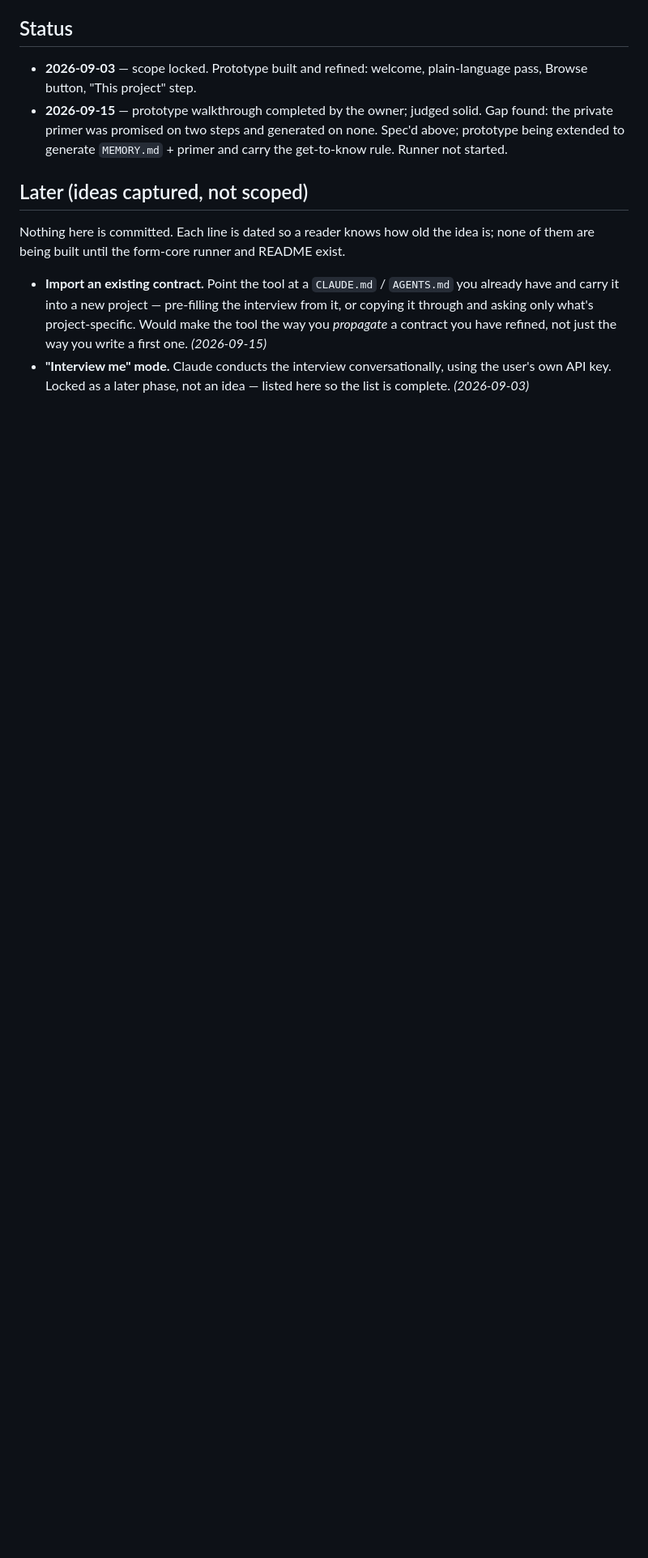
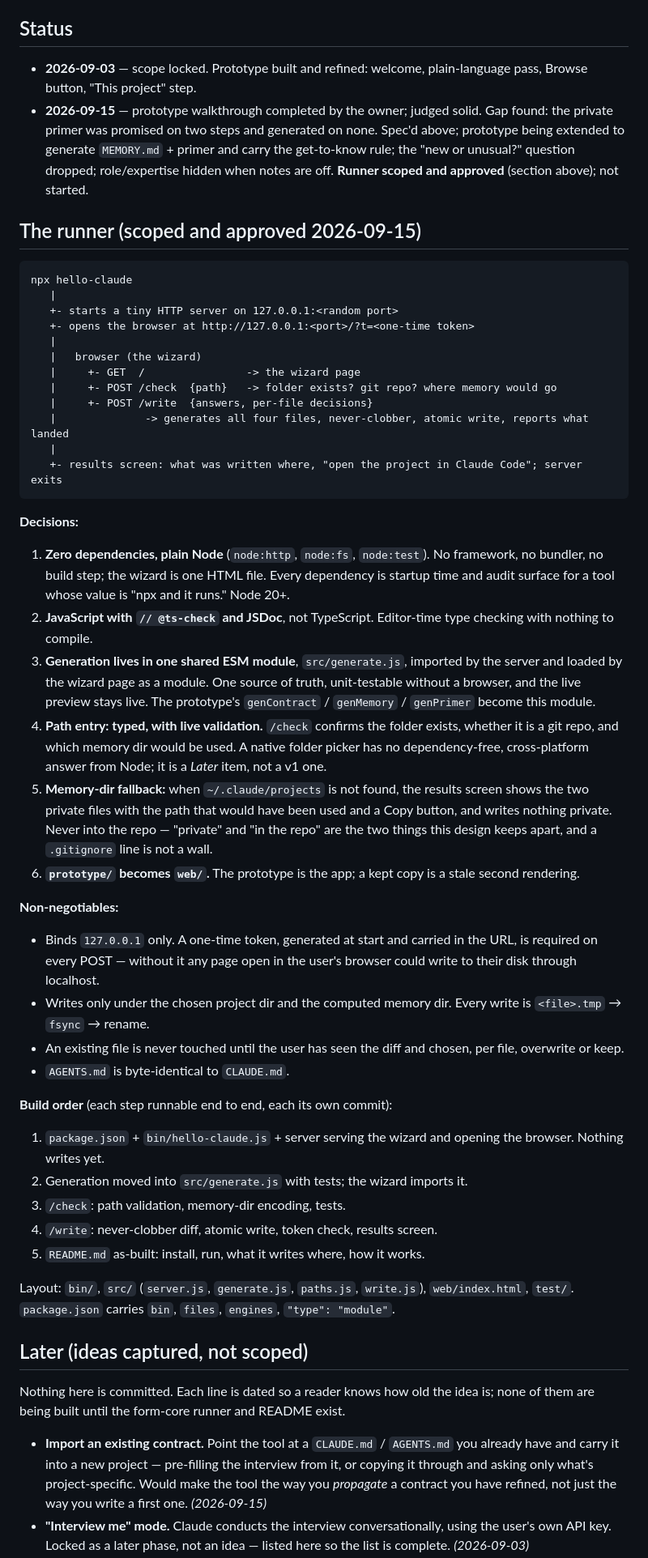
Before and after one commit to 404droidsnotfound/hello-claude, a Markdown page: SPEC.md, the part around one of its changes. Shown at 81% size. Drawn GitHub-style; blank space fills up the shorter version.

Commit message:
Scope the Node runner: six decisions, non-negotiables, build order
Approved by the owner 2026-09-15. Intent lands before any code.

Co-Authored-By: Claude Opus 5 <noreply@anthropic.com>

````diff
--- a/SPEC.md
+++ b/SPEC.md
@@ -120,7 +120,70 @@ Design points, in order of importance:
   button, "This project" step.
 - **2026-09-15** — prototype walkthrough completed by the owner; judged solid. Gap found: the
   private primer was promised on two steps and generated on none. Spec'd above; prototype being
-  extended to generate `MEMORY.md` + primer and carry the get-to-know rule. Runner not started.
+  extended to generate `MEMORY.md` + primer and carry the get-to-know rule; the "new or unusual?"
+  question dropped; role/expertise hidden when notes are off. **Runner scoped and approved** (section
+  above); not started.
+
+## The runner (scoped and approved 2026-09-15)
+
+```
+npx hello-claude
+   |
+   +- starts a tiny HTTP server on 127.0.0.1:<random port>
+   +- opens the browser at http://127.0.0.1:<port>/?t=<one-time token>
+   |
+   |   browser (the wizard)
+   |     +- GET  /                -> the wizard page
+   |     +- POST /check  {path}   -> folder exists? git repo? where memory would go
+   |     +- POST /write  {answers, per-file decisions}
+   |              -> generates all four files, never-clobber, atomic write, reports what landed
+   |
+   +- results screen: what was written where, "open the project in Claude Code"; server exits
+```
+
+**Decisions:**
+
+1. **Zero dependencies, plain Node** (`node:http`, `node:fs`, `node:test`). No framework, no
+   bundler, no build step; the wizard is one HTML file. Every dependency is startup time and audit
+   surface for a tool whose value is "npx and it runs." Node 20+.
+2. **JavaScript with `// @ts-check` and JSDoc**, not TypeScript. Editor-time type checking with
+   nothing to compile.
+3. **Generation lives in one shared ESM module**, `src/generate.js`, imported by the server and
+   loaded by the wizard page as a module. One source of truth, unit-testable without a browser, and
+   the live preview stays live. The prototype's `genContract` / `genMemory` / `genPrimer` become
+   this module.
+4. **Path entry: typed, with live validation.** `/check` confirms the folder exists, whether it is
+   a git repo, and which memory dir would be used. A native folder picker has no dependency-free,
+   cross-platform answer from Node; it is a *Later* item, not a v1 one.
+5. **Memory-dir fallback:** when `~/.claude/projects` is not found, the results screen shows the
+   two private files with the path that would have been used and a Copy button, and writes nothing
+   private. Never into the repo — "private" and "in the repo" are the two things this design keeps
+   apart, and a `.gitignore` line is not a wall.
+6. **`prototype/` becomes `web/`.** The prototype is the app; a kept copy is a stale second
+   rendering.
+
+**Non-negotiables:**
+
+- Binds `127.0.0.1` only. A one-time token, generated at start and carried in the URL, is required
+  on every POST — without it any page open in the user's browser could write to their disk through
+  localhost.
+- Writes only under the chosen project dir and the computed memory dir. Every write is
+  `<file>.tmp` → `fsync` → rename.
+- An existing file is never touched until the user has seen the diff and chosen, per file,
+  overwrite or keep.
+- `AGENTS.md` is byte-identical to `CLAUDE.md`.
+
+**Build order** (each step runnable end to end, each its own commit):
+
+1. `package.json` + `bin/hello-claude.js` + server serving the wizard and opening the browser.
+   Nothing writes yet.
+2. Generation moved into `src/generate.js` with tests; the wizard imports it.
+3. `/check`: path validation, memory-dir encoding, tests.
+4. `/write`: never-clobber diff, atomic write, token check, results screen.
+5. `README.md` as-built: install, run, what it writes where, how it works.
+
+Layout: `bin/`, `src/` (`server.js`, `generate.js`, `paths.js`, `write.js`), `web/index.html`,
+`test/`. `package.json` carries `bin`, `files`, `engines`, `"type": "module"`.
 
 ## Later (ideas captured, not scoped)
 
````
Also changed, not shown: other parts of SPEC.md (+2 -0 lines).
